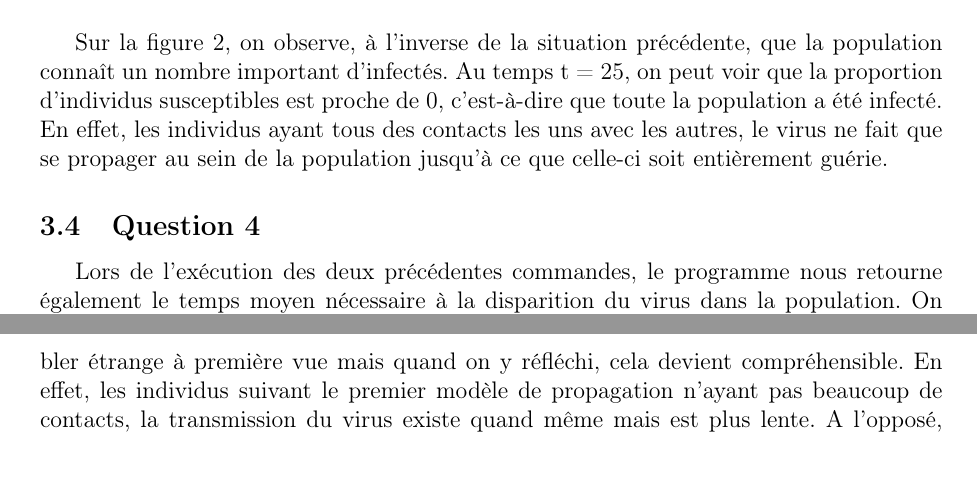
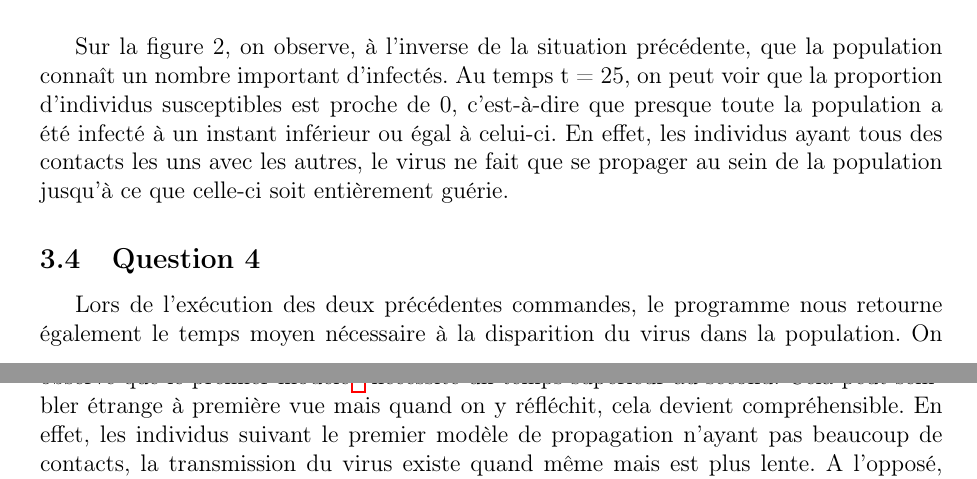
Before and after one commit to OlivierJoris/Analyse-de-la-propagation-d-un-virus-dans-une-population, a LaTeX document (rapport/rapport.tex): two parts of pages 5 and 6 of 6, joined at a grey line, cut so that both start at the same text. Compiled offline with pdfLaTeX.

Commit message:
orthographe

```diff
--- a/rapport/rapport.tex
+++ b/rapport/rapport.tex
@@ -136,11 +136,11 @@ On obtient ce graphique répondant à la deuxième partie de la question avec le
 	\caption{Evolution des proportions d'individus dans chacune des catégorie au cours du temps suivant un modèle représenté par une matrice $W_{full}$.}
 \end{figure}
 
-Sur la figure 2, on observe, à l'inverse de la situation précédente, que la population connaît un nombre important d'infectés. Au temps t = 25, on peut voir que la proportion d'individus susceptibles est proche de 0, c'est-à-dire que toute la population a été infecté. En effet, les individus ayant tous des contacts les uns avec les autres, le virus ne fait que se propager au sein de la population jusqu'à ce que celle-ci soit entièrement guérie.
+Sur la figure 2, on observe, à l'inverse de la situation précédente, que la population connaît un nombre important d'infectés. Au temps t = 25, on peut voir que la proportion d'individus susceptibles est proche de 0, c'est-à-dire que presque toute la population a été infecté à un instant inférieur ou égal à celui-ci. En effet, les individus ayant tous des contacts les uns avec les autres, le virus ne fait que se propager au sein de la population jusqu'à ce que celle-ci soit entièrement guérie.
 
 \subsection{Question 4}
 
-Lors de l'exécution des deux précédentes commandes, le programme nous retourne également le temps moyen nécessaire à la disparition du virus dans la population. On observe que le premier modèle\footnote{Celui dont la matrice d'adjacence est $W_{lin}$} nécessite un temps supérieur au second. Cela peut sembler étrange à première vue mais quand on y réfléchi, cela devient compréhensible. En effet, les individus suivant le premier modèle de propagation n'ayant pas beaucoup de contacts, la transmission du virus existe quand même mais est plus lente. A l'opposé, celle des individus suivant le second modèle est plus rapide car une fois qu'ils sont tous contaminés\footnote{Ce qui arrive assez vite.}, ils ne peuvent que guérir.
+Lors de l'exécution des deux précédentes commandes, le programme nous retourne également le temps moyen nécessaire à la disparition du virus dans la population. On observe que le premier modèle\footnote{Celui dont la matrice d'adjacence est $W_{lin}$.} nécessite un temps supérieur au second. Cela peut sembler étrange à première vue mais quand on y réfléchit, cela devient compréhensible. En effet, les individus suivant le premier modèle de propagation n'ayant pas beaucoup de contacts, la transmission du virus existe quand même mais est plus lente. A l'opposé, celle des individus suivant le second modèle est plus rapide car une fois qu'ils sont tous contaminés\footnote{Ce qui arrive assez vite.}, ils ne peuvent que guérir.
 
 
 \end{document}
```
Also changed, not shown: rapport/rapport.pdf, rapport/rapport.tex (4 more changed lines).
